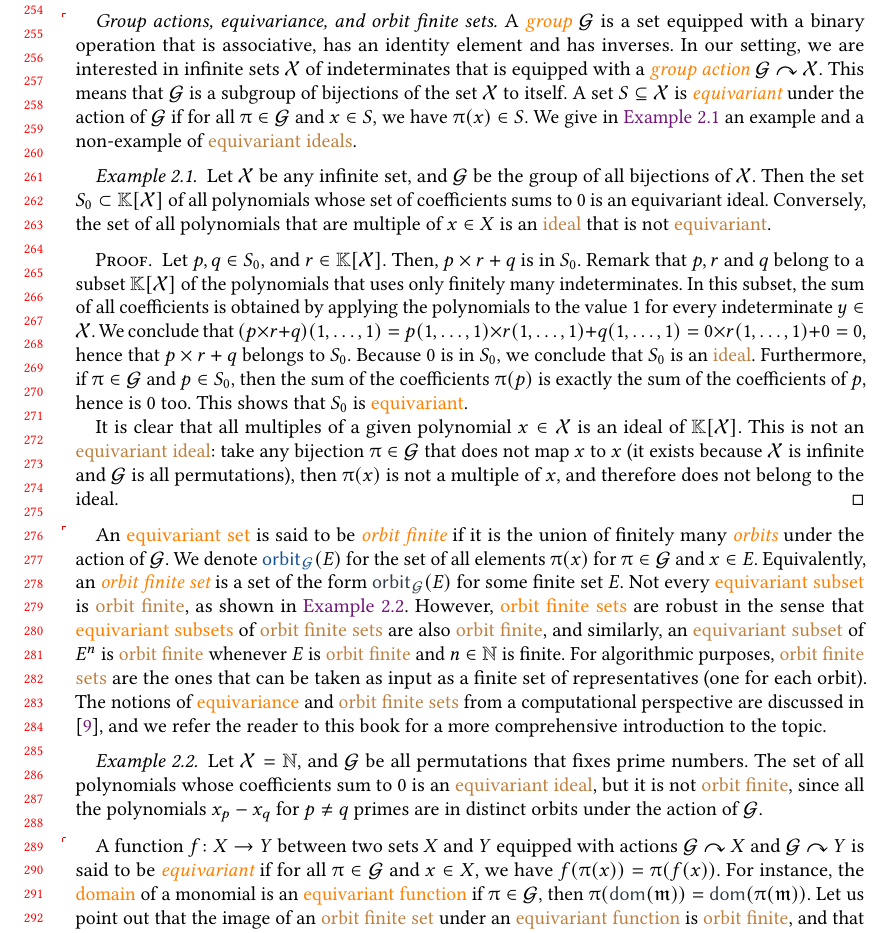
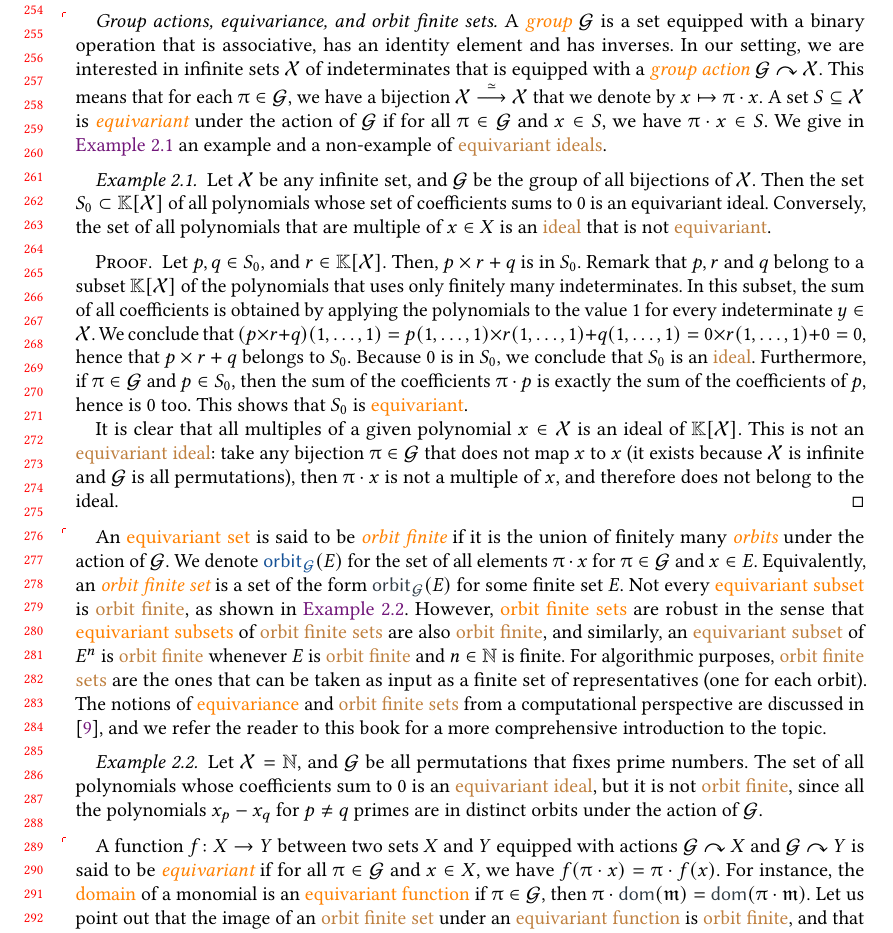
Before and after one commit to AliaumeL/AtomicHilbert, a LaTeX paper (atomic.asmart.tex, which reads src/preliminaries.tex): part of page 6 of 30, cut so that both start at the same text. Compiled offline with pdfLaTeX; a LaTeX package or settings file that is missing is left out.

Commit message:
reverting back to notation of using groups actions with \cdot

```diff
--- a/src/preliminaries.tex
+++ b/src/preliminaries.tex
@@ -114,13 +114,12 @@ does not.
 
 \paragraph{Group actions, equivariance, and orbit finite sets.}  \AP A
 \intro{group} $\group$ is a set equipped with a binary operation that is
-associative, has an identity element and has inverses.
-In our setting, we are
+associative, has an identity element and has inverses. In our setting, we are
 interested in infinite sets $\X$ of indeterminates that is equipped with a
-\intro{group action} $\group \actson \X$.
-This means that $\group$ is a subgroup of bijections of the set $\Indets$ to itself.
-A set $S \subseteq \X$ is \intro{equivariant} under the action of
-$\group$ if for all $\gelem \in \group$ and $x \in S$, we have $\gelem(x)
+\intro{group action} $\group \actson \X$. This means that for each $\gelem \in
+\group$, we have a bijection $\X \tobij \X$ that we denote by $x \mapsto \gelem
+\cdot x$. A set $S \subseteq \X$ is \intro{equivariant} under the action of
+$\group$ if for all $\gelem \in \group$ and $x \in S$, we have $\gelem \cdot x
 \in S$. We give in \cref{ex:idl-equiv} an example and a non-example
 of \kl{equivariant ideals}.
 
@@ -155,13 +154,13 @@ of \kl{equivariant ideals}.
     is an ideal of $\poly{\K}{\Indets}$. This is not an \kl{equivariant ideal}:
     take any bijection $\gelem \in \group$ that does not map $x$ to $x$ (it
     exists because $\Indets$ is infinite and $\group$ is all permutations),
-    then $\gelem(x)$ is not a multiple of $x$, and therefore does
+    then $\gelem \cdot x$ is not a multiple of $x$, and therefore does
     not belong to the ideal.
 \end{proof}
 
 \AP An \kl{equivariant set} is said to be \intro{orbit finite} if it is the
 union of finitely many \intro{orbits} under the action of $\group$. We denote
-$\intro*\orbit[\group]{E}$ for the set of all elements $\gelem(x)$ for
+$\intro*\orbit[\group]{E}$ for the set of all elements $\gelem \cdot x$ for
 $\gelem \in \group$ and $x \in E$. Equivalently, an \reintro{orbit finite set}
 is a set of the form $\orbit[\group]{E}$ for some finite set $E$. Not every
 \kl{equivariant subset} is \kl{orbit finite}, as shown in
@@ -188,10 +187,10 @@ book for a more comprehensive introduction to the topic.
 \AP A function $f \colon X \to Y$ between two sets $X$ and $Y$ equipped with
 actions $\group \actson X$ and $\group \actson Y$ is said to be
 \intro(func){equivariant} if for all $\gelem \in \group$ and $x \in X$, we have
-$f(\gelem(x)) = \gelem(f(x))$. For instance, the
+$f(\gelem \cdot x) = \gelem \cdot f(x)$. For instance, the
 \kl(monomial){domain} of a monomial is an \kl{equivariant function} if $\gelem
-\in \group$, then $\gelem(\dom(\monelt[m])) = \dom(\gelem(\monelt[m]))$.
-Let us point out that the image of an \kl{orbit finite set} under
+\in \group$, then $\gelem \cdot \dom(\monelt[m]) = \dom(\gelem \cdot
+\monelt[m])$. Let us point out that the image of an \kl{orbit finite set} under
 an \kl{equivariant function} is \kl{orbit finite}, and that the algorithms that
 we will develop in this paper will all be \kl(func){equivariant}.
 
```
Also changed, not shown: src/applications.tex (+2 -2 lines), src/examples.tex (+1 -1 lines), src/preliminaries.tex (9 more changed lines).
